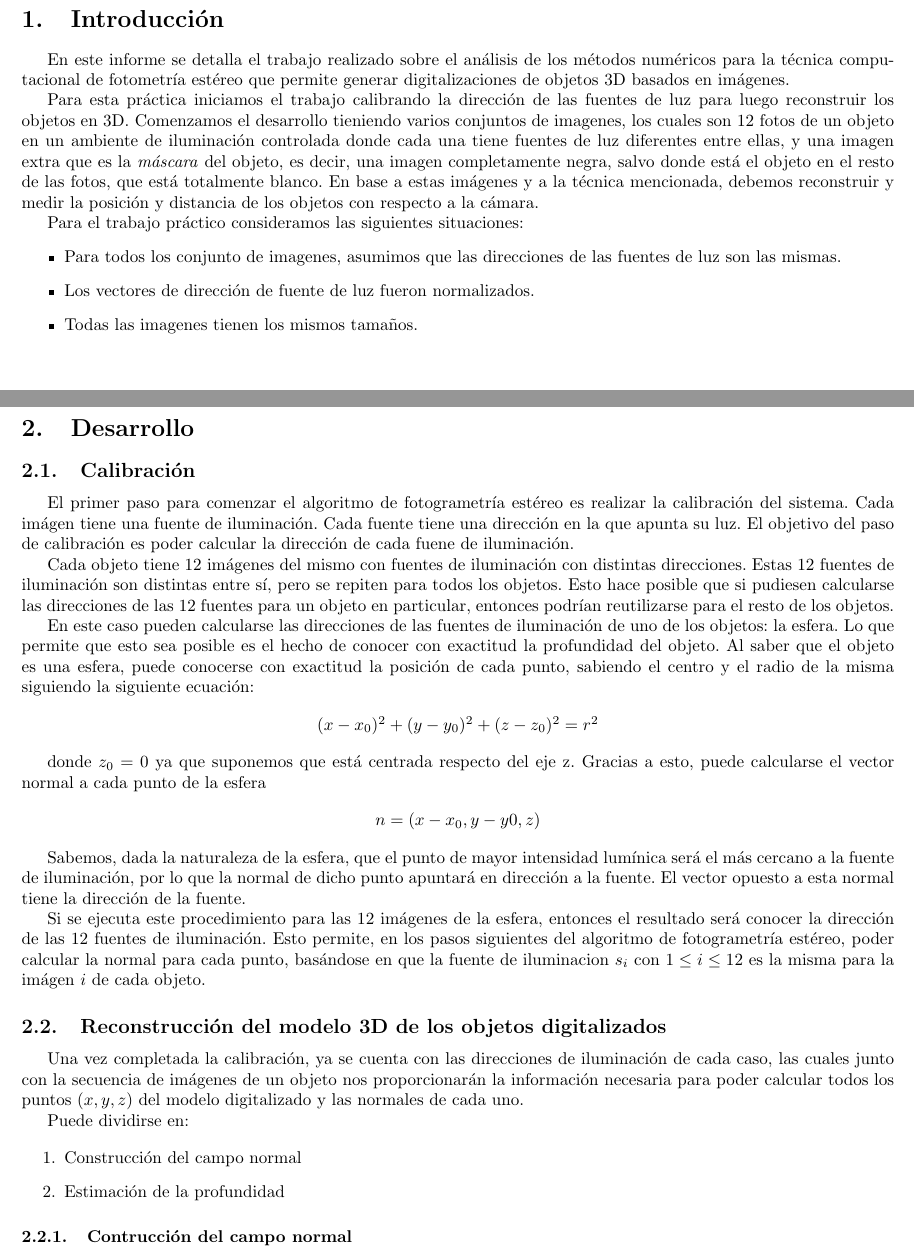
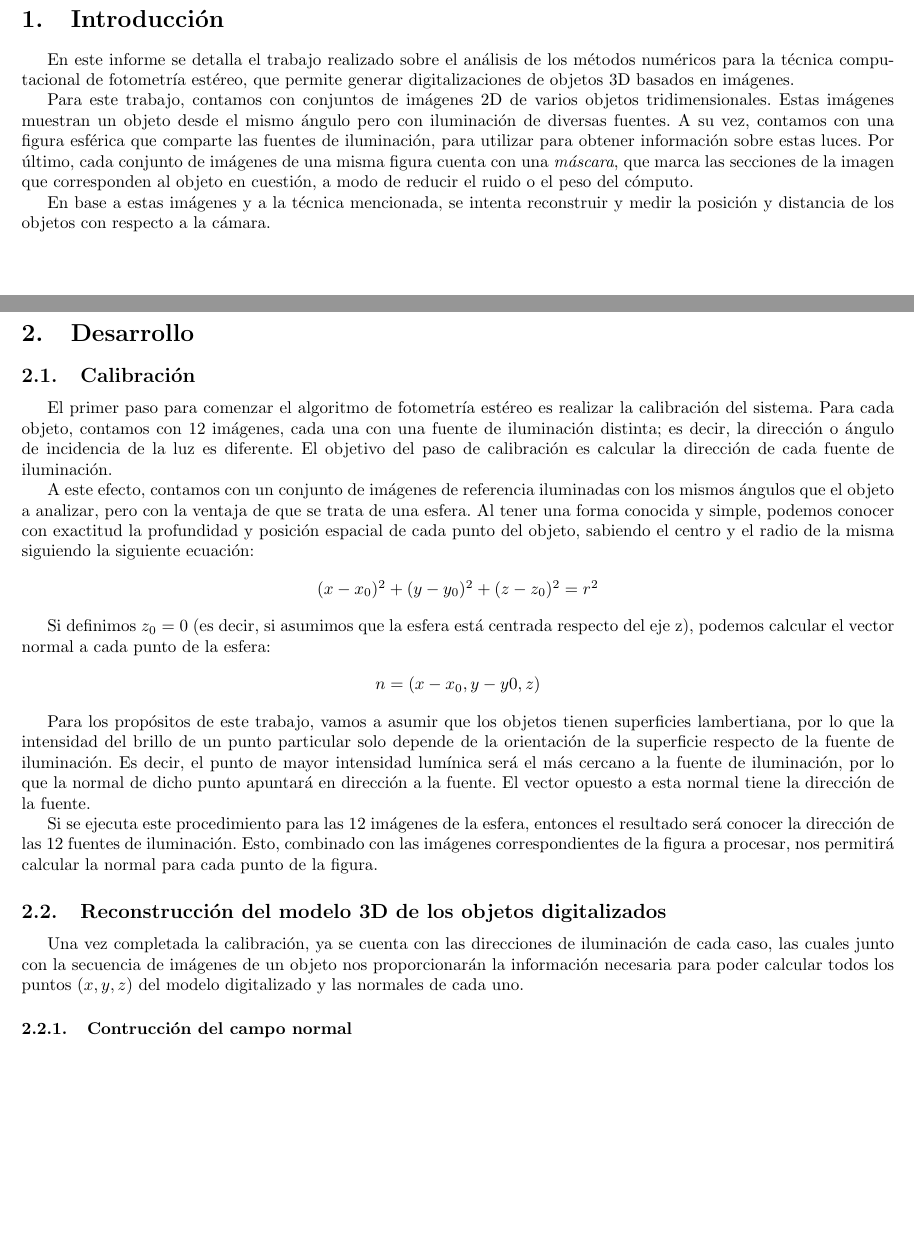
Before and after one commit to ZebaSz/metnum-tp1, a LaTeX document (informe/informe.tex, which reads informe/desarrollo.tex, informe/intro.tex): two parts of pages 3 and 4 of 6, joined at a grey line, cut so that both start at the same text, the shorter picture padded with empty space. Compiled offline with pdfLaTeX.

Commit message:
Actualizar comentarios e intro

```diff
--- a/informe/desarrollo.tex
+++ b/informe/desarrollo.tex
@@ -2,46 +2,41 @@
 
 \subsection{Calibración}
 
-El primer paso para comenzar el algoritmo de fotogrametría estéreo es realizar
-la calibración del sistema. Cada imágen tiene una fuente de iluminación. Cada
-fuente tiene una dirección en la que apunta su luz. El objetivo del paso de
-calibración es poder calcular la dirección de cada fuene de iluminación.
+El primer paso para comenzar el algoritmo de fotometría estéreo es realizar
+la calibración del sistema. Para cada objeto, contamos con 12 imágenes,
+cada una con una fuente de iluminación distinta; es decir, la dirección o
+ángulo de incidencia de la luz es diferente. El objetivo del paso de calibración
+es calcular la dirección de cada fuente de iluminación.
 
-Cada objeto tiene 12 imágenes del mismo con fuentes de iluminación con
-distintas direcciones. Estas 12 fuentes de iluminación son distintas entre sí,
-pero se repiten para todos los objetos. Esto hace posible que si pudiesen
-calcularse las direcciones de las 12 fuentes para un objeto en particular,
-entonces podrían reutilizarse para el resto de los objetos.
-
-En este caso pueden calcularse las direcciones de las fuentes de iluminación
-de uno de los objetos: la esfera. Lo que permite que esto sea posible es el
-hecho de conocer con exactitud la profundidad del objeto. Al saber que el
-objeto es una esfera, puede conocerse con exactitud la posición de cada
-punto, sabiendo el centro y el radio de la misma siguiendo la siguiente
-ecuación:
+A este efecto, contamos con un conjunto de imágenes de referencia iluminadas
+con los mismos ángulos que el objeto a analizar, pero con la ventaja de que se
+trata de una esfera. Al tener una forma conocida y simple, podemos conocer con
+exactitud la profundidad y posición espacial de cada punto del objeto,
+sabiendo el centro y el radio de la misma siguiendo la siguiente ecuación:
 
 \begin{center}
 $(x - x_0)^2 + (y - y_0)^2 + (z - z_0)^2 = r^2$
 \end{center}
 
-donde $z_0 = 0$ ya que suponemos que está centrada respecto del eje z.
-Gracias a esto, puede calcularse el vector normal a cada punto de la esfera
+Si definimos $z_0 = 0$ (es decir, si asumimos que la esfera está centrada
+respecto del eje z), podemos calcular el vector normal a cada punto de la esfera:
 
 \begin{center}
 $n = (x - x_0, y - y0, z)$
 \end{center}
 
-Sabemos, dada la naturaleza de la esfera, que el punto de mayor intensidad
-lumínica será el más cercano a la fuente de iluminación, por lo que la normal
+Para los propósitos de este trabajo, vamos a asumir que los objetos tienen
+superficies lambertiana, por lo que la intensidad del brillo de un punto
+particular solo depende de la orientación de la superficie respecto de la
+fuente de iluminación. Es decir, el punto de mayor intensidad lumínica
+será el más cercano a la fuente de iluminación, por lo que la normal
 de dicho punto apuntará en dirección a la fuente. El vector opuesto a esta
 normal tiene la dirección de la fuente.
 
 Si se ejecuta este procedimiento para las 12 imágenes de la esfera, entonces
-el resultado será conocer la dirección de las 12 fuentes de iluminación. Esto
-permite, en los pasos siguientes del algoritmo de fotogrametría estéreo,
-poder calcular la normal para cada punto, basándose en que la fuente de
-iluminacion $s_i$ con $1 \leq i \leq 12$ es la misma para la imágen $i$ de
-cada objeto.
+el resultado será conocer la dirección de las 12 fuentes de iluminación. Esto,
+combinado con las imágenes correspondientes de la figura a procesar,
+nos permitirá calcular la normal para cada punto de la figura.
 
 \subsection{Reconstrucción del modelo 3D de los objetos digitalizados}
 
@@ -49,13 +44,6 @@ Una vez completada la calibración, ya se cuenta con las direcciones de
 iluminación de cada caso, las cuales junto con la secuencia de imágenes de un
 objeto nos proporcionarán la información necesaria para poder calcular todos
 los puntos $(x,y,z)$ del modelo digitalizado y las normales de cada uno.
-
-Puede dividirse en:
-
-\begin{enumerate}
-\item Construcción del campo normal
-\item Estimación de la profundidad
-\end{enumerate}
 
 \subsubsection{Contrucción del campo normal}
 
--- a/informe/intro.tex
+++ b/informe/intro.tex
@@ -1,12 +1,17 @@
 \section{Introducción}
 
-En este informe se detalla el trabajo realizado sobre el análisis de los métodos numéricos para la técnica computacional de fotometría estéreo que permite generar digitalizaciones de objetos 3D basados en imágenes.
+En este informe se detalla el trabajo realizado sobre el análisis
+de los métodos numéricos para la técnica computacional de fotometría estéreo,
+que permite generar digitalizaciones de objetos 3D basados en imágenes.
 
-Para esta práctica iniciamos el trabajo calibrando la dirección de las fuentes de luz para luego reconstruir los objetos en 3D. Comenzamos el desarrollo tieniendo varios conjuntos de imagenes, los cuales son 12 fotos de un objeto en un ambiente de iluminación controlada donde cada una tiene fuentes de luz diferentes entre ellas, y una imagen extra que es la \textit{máscara} del objeto, es decir, una imagen completamente negra, salvo donde está el objeto en el resto de las fotos, que está totalmente blanco. En base a estas imágenes y a la técnica mencionada, debemos reconstruir y medir la posición y distancia de los objetos con respecto a la cámara.
+Para este trabajo, contamos con conjuntos de imágenes 2D de varios objetos
+tridimensionales. Estas imágenes muestran un objeto desde el mismo ángulo
+pero con iluminación de diversas fuentes. A su vez, contamos con una figura
+esférica que comparte las fuentes de iluminación, para utilizar para obtener
+información sobre estas luces. Por último, cada conjunto de imágenes de una
+misma figura cuenta con una \textit{máscara}, que marca las secciones de la
+imagen que corresponden al objeto en cuestión, a modo de reducir el ruido
+o el peso del cómputo.
 
-Para el trabajo práctico consideramos las siguientes situaciones:
-\begin{itemize}
-  \item Para todos los conjunto de imagenes, asumimos que las direcciones de las fuentes de luz son las mismas.
-  \item Los vectores de dirección de fuente de luz fueron normalizados.
-  \item Todas las imagenes tienen los mismos tamaños.
-\end{itemize}
+En base a estas imágenes y a la técnica mencionada, se intenta reconstruir
+y medir la posición y distancia de los objetos con respecto a la cámara.
```
Also changed, not shown: informe/informe.tex (+1 -11 lines), informe/desarrollo.tex (6 more changed lines), 1 other file.
